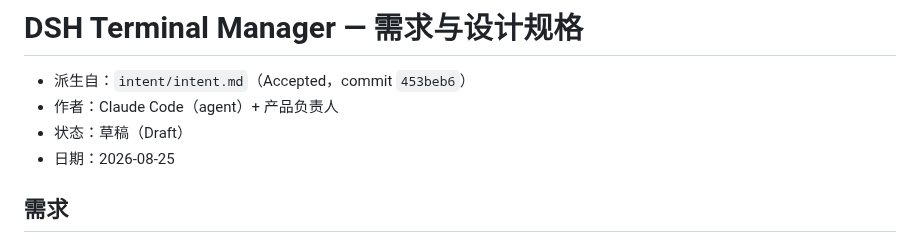
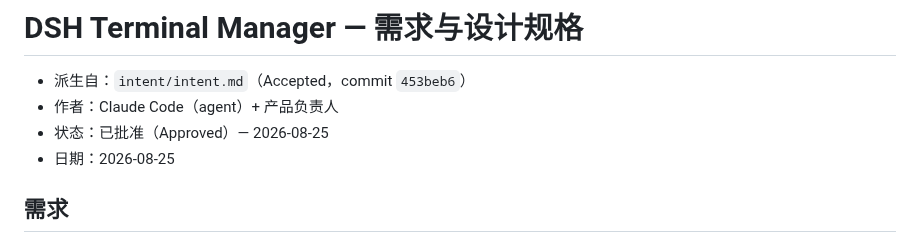
Before and after one commit to peng7peng/dsh-terminal-manager, a Markdown page: spec.md, the part around the change. Drawn GitHub-style.

Commit message:
spec: 状态置为 Approved（Design gate 通过）

```diff
--- a/spec.md
+++ b/spec.md
@@ -2,7 +2,7 @@
 
 - 派生自：`intent/intent.md`（Accepted，commit `453beb6`）
 - 作者：Claude Code（agent）+ 产品负责人
-- 状态：草稿（Draft）
+- 状态：已批准（Approved）— 2026-08-25
 - 日期：2026-08-25
 
 ## 需求
```
